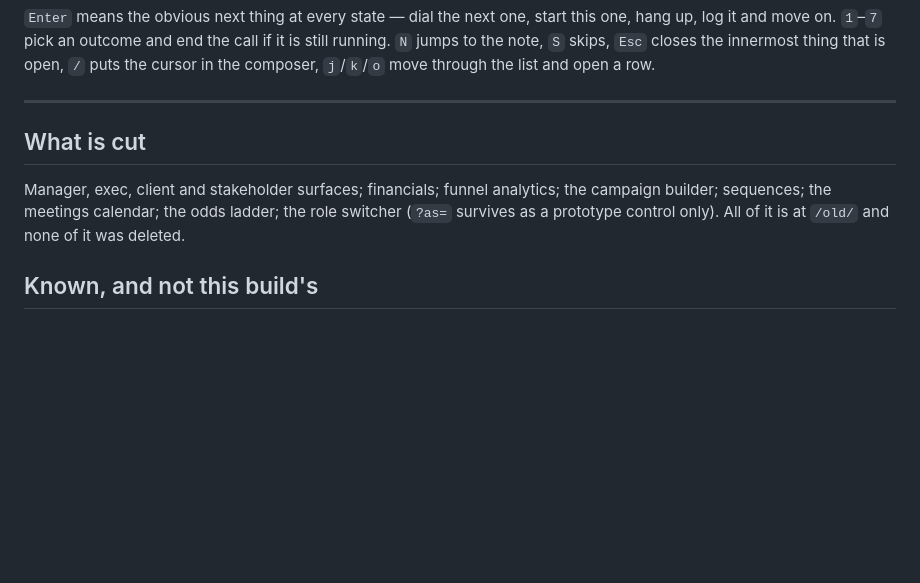
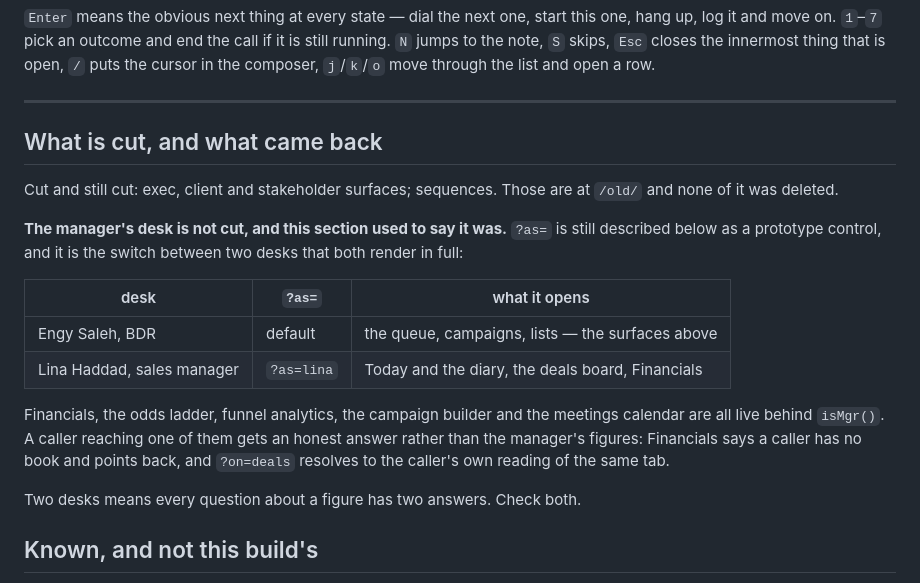
Before and after one commit to nourwael-flairs/aimy-sales, a Markdown page: README.md, the part around the change. Rendered like a GitHub page; blank space fills up the shorter version.

Commit message:
The README said the manager was cut, and he is on the next URL
"What is cut" listed manager and exec surfaces, financials, funnel analytics,
the campaign builder, the meetings calendar and the odds ladder. Six of those
seven render today behind `isMgr()`, reached by the `?as=` switch the same
file calls a prototype control two lines further down.

Anyone reading this to learn the product — me included, an hour ago — would
assess a one-persona worklist and miss half of where its figures live.

Co-Authored-By: Claude Opus 5 <noreply@anthropic.com>

```diff
--- a/README.md
+++ b/README.md
@@ -188,12 +188,27 @@ move through the list and open a row.
 
 ---
 
-## What is cut
+## What is cut, and what came back
 
-Manager, exec, client and stakeholder surfaces; financials; funnel analytics;
-the campaign builder; sequences; the meetings calendar; the odds ladder; the
-role switcher (`?as=` survives as a prototype control only). All of it is at
-`/old/` and none of it was deleted.
+Cut and still cut: exec, client and stakeholder surfaces; sequences. Those
+are at `/old/` and none of it was deleted.
+
+**The manager's desk is not cut, and this section used to say it was.**
+`?as=` is still described below as a prototype control, and it is the switch
+between two desks that both render in full:
+
+| desk | `?as=` | what it opens |
+|---|---|---|
+| Engy Saleh, BDR | default | the queue, campaigns, lists — the surfaces above |
+| Lina Haddad, sales manager | `?as=lina` | Today and the diary, the deals board, Financials |
+
+Financials, the odds ladder, funnel analytics, the campaign builder and the
+meetings calendar are all live behind `isMgr()`. A caller reaching one of
+them gets an honest answer rather than the manager's figures: Financials
+says a caller has no book and points back, and `?on=deals` resolves to the
+caller's own reading of the same tab.
+
+Two desks means every question about a figure has two answers. Check both.
 
 ## Known, and not this build's
 
```
